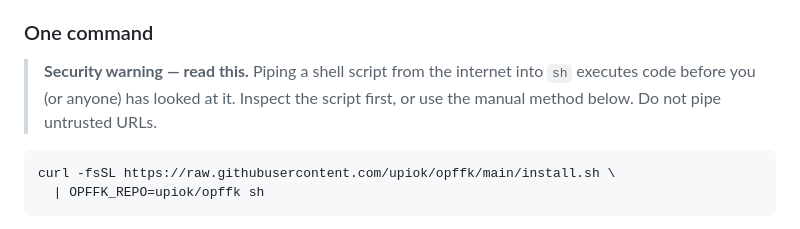
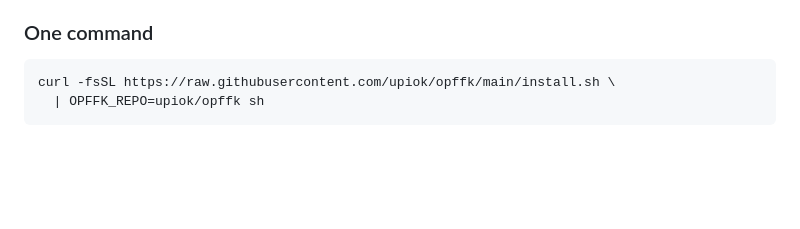
Before and after one commit to upiok/opffk, a Markdown page: README.md, the part around the change. GitHub-like rendering; blank space fills up the shorter version.

````diff
--- a/README.md
+++ b/README.md
@@ -72,10 +72,6 @@ installing it you accept full responsibility for its use.
 
 ### One command
 
-> **Security warning — read this.** Piping a shell script from the internet
-> into `sh` executes code before you (or anyone) has looked at it. Inspect
-> the script first, or use the manual method below. Do not pipe untrusted
-> URLs.
 
 ```sh
 curl -fsSL https://raw.githubusercontent.com/upiok/opffk/main/install.sh \
````
